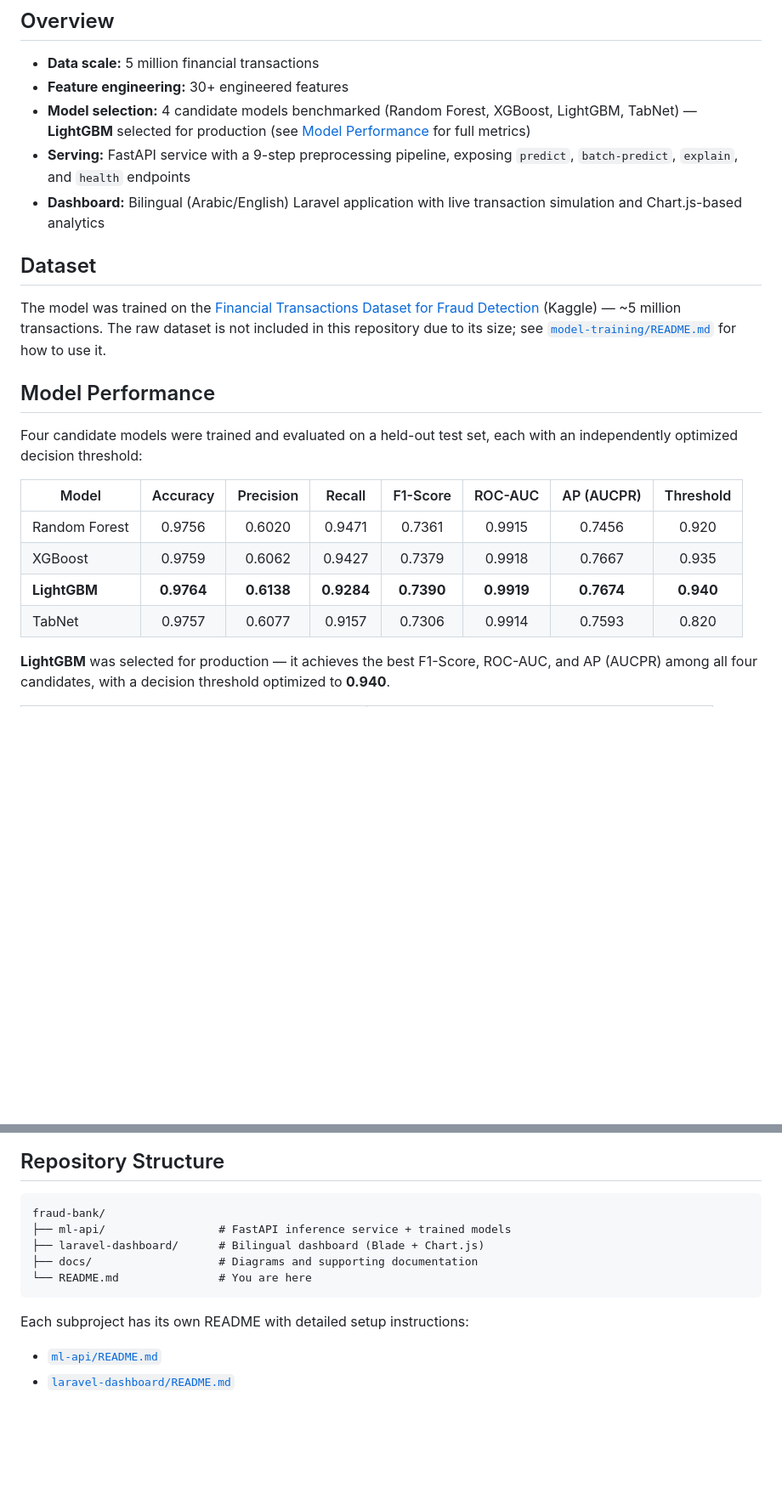
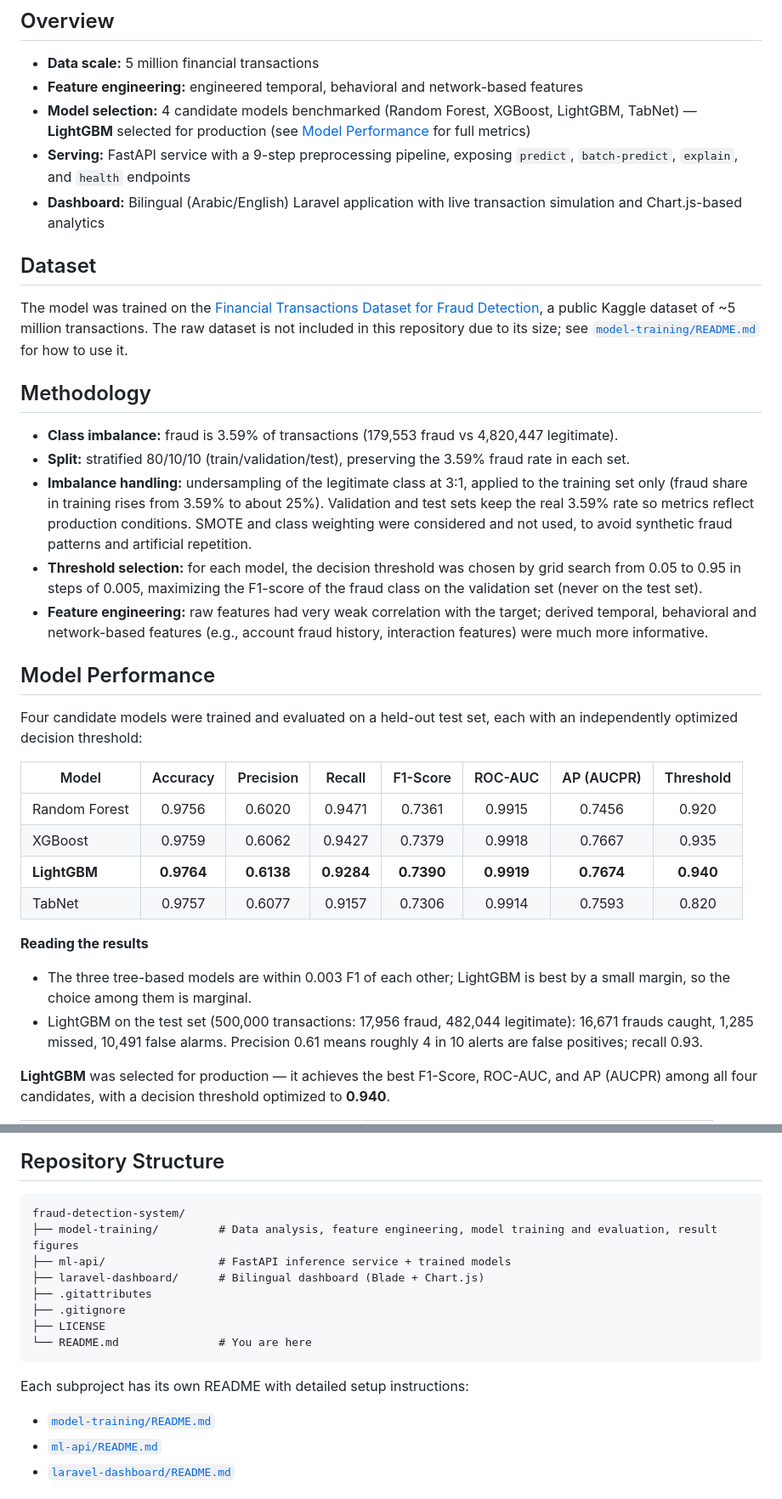
Before and after one commit to Zain-Wahbi/fraud-detection-system, a Markdown page: README.md, 2 parts joined by grey strips. Shown at 85% size. Rendered like a GitHub page; blank space fills up the shorter version.

````diff
--- a/README.md
+++ b/README.md
@@ -26,14 +26,22 @@ flowchart LR
 ## Overview
 
 - **Data scale:** 5 million financial transactions
-- **Feature engineering:** 30+ engineered features
+- **Feature engineering:** engineered temporal, behavioral and network-based features
 - **Model selection:** 4 candidate models benchmarked (Random Forest, XGBoost, LightGBM, TabNet) — **LightGBM** selected for production (see [Model Performance](#model-performance) for full metrics)
 - **Serving:** FastAPI service with a 9-step preprocessing pipeline, exposing `predict`, `batch-predict`, `explain`, and `health` endpoints
 - **Dashboard:** Bilingual (Arabic/English) Laravel application with live transaction simulation and Chart.js-based analytics
 
 ## Dataset
 
-The model was trained on the [Financial Transactions Dataset for Fraud Detection](https://www.kaggle.com/datasets/aryan208/financial-transactions-dataset-for-fraud-detection) (Kaggle) — ~5 million transactions. The raw dataset is not included in this repository due to its size; see [`model-training/README.md`](./model-training/README.md) for how to use it.
+The model was trained on the [Financial Transactions Dataset for Fraud Detection](https://www.kaggle.com/datasets/aryan208/financial-transactions-dataset-for-fraud-detection), a public Kaggle dataset of ~5 million transactions. The raw dataset is not included in this repository due to its size; see [`model-training/README.md`](./model-training/README.md) for how to use it.
+
+## Methodology
+
+- **Class imbalance:** fraud is 3.59% of transactions (179,553 fraud vs 4,820,447 legitimate).
+- **Split:** stratified 80/10/10 (train/validation/test), preserving the 3.59% fraud rate in each set.
+- **Imbalance handling:** undersampling of the legitimate class at 3:1, applied to the training set only (fraud share in training rises from 3.59% to about 25%). Validation and test sets keep the real 3.59% rate so metrics reflect production conditions. SMOTE and class weighting were considered and not used, to avoid synthetic fraud patterns and artificial repetition.
+- **Threshold selection:** for each model, the decision threshold was chosen by grid search from 0.05 to 0.95 in steps of 0.005, maximizing the F1-score of the fraud class on the validation set (never on the test set).
+- **Feature engineering:** raw features had very weak correlation with the target; derived temporal, behavioral and network-based features (e.g., account fraud history, interaction features) were much more informative.
 
 ## Model Performance
 
@@ -45,6 +53,11 @@ Four candidate models were trained and evaluated on a held-out test set, each wi
 | XGBoost       |  0.9759  |   0.6062  | 0.9427 |  0.7379  |  0.9918 |   0.7667   |   0.935   |
 | **LightGBM**  |**0.9764**| **0.6138**|**0.9284**|**0.7390**|**0.9919**| **0.7674** | **0.940** |
 | TabNet        |  0.9757  |   0.6077  | 0.9157 |  0.7306  |  0.9914 |   0.7593   |   0.820   |
+
+**Reading the results**
+
+- The three tree-based models are within 0.003 F1 of each other; LightGBM is best by a small margin, so the choice among them is marginal.
+- LightGBM on the test set (500,000 transactions: 17,956 fraud, 482,044 legitimate): 16,671 frauds caught, 1,285 missed, 10,491 false alarms. Precision 0.61 means roughly 4 in 10 alerts are false positives; recall 0.93.
 
 **LightGBM** was selected for production — it achieves the best F1-Score, ROC-AUC, and AP (AUCPR) among all four candidates, with a decision threshold optimized to **0.940**.
 
@@ -88,14 +108,18 @@ Full analysis in [`model-training/`](./model-training/).
 ## Repository Structure
 
 ```
-fraud-bank/
+fraud-detection-system/
+├── model-training/         # Data analysis, feature engineering, model training and evaluation, result figures
 ├── ml-api/                 # FastAPI inference service + trained models
 ├── laravel-dashboard/      # Bilingual dashboard (Blade + Chart.js)
-├── docs/                   # Diagrams and supporting documentation
+├── .gitattributes
+├── .gitignore
+├── LICENSE
 └── README.md               # You are here
 ```
 
 Each subproject has its own README with detailed setup instructions:
+- [`model-training/README.md`](./model-training/README.md)
 - [`ml-api/README.md`](./ml-api/README.md)
 - [`laravel-dashboard/README.md`](./laravel-dashboard/README.md)
 
````
Also changed, not shown: other parts of README.md (+8 -1 lines).
